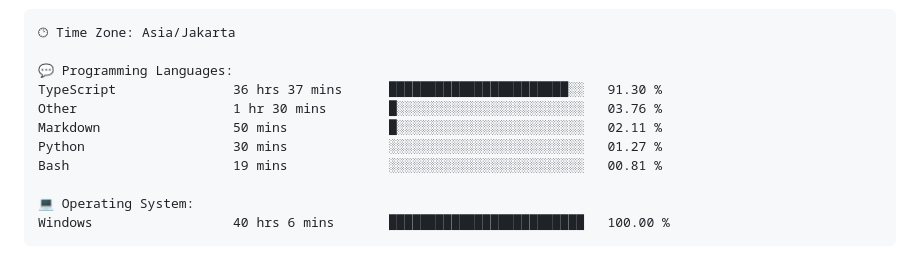
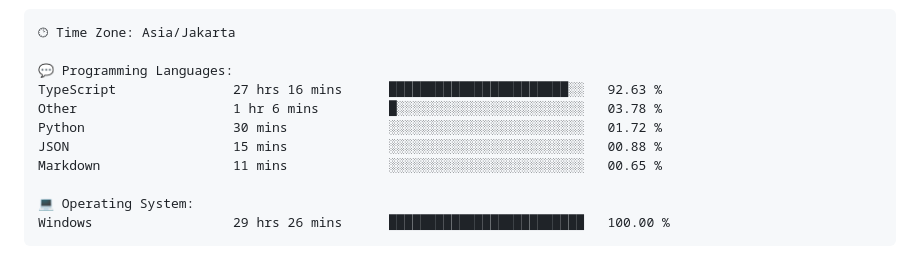
Before and after one commit to Ikram-Maulana/Ikram-Maulana, a Markdown page: README.md, the part around one of its changes. Rendered like a GitHub page.

Commit message:
Updated with Dev Metrics

````diff
--- a/README.md
+++ b/README.md
@@ -44,14 +44,14 @@ ikram-maulana@github
 🕑︎ Time Zone: Asia/Jakarta
 
 💬 Programming Languages:
-TypeScript               36 hrs 37 mins      ███████████████████████░░   91.30 %
-Other                    1 hr 30 mins        █░░░░░░░░░░░░░░░░░░░░░░░░   03.76 %
-Markdown                 50 mins             █░░░░░░░░░░░░░░░░░░░░░░░░   02.11 %
-Python                   30 mins             ░░░░░░░░░░░░░░░░░░░░░░░░░   01.27 %
-Bash                     19 mins             ░░░░░░░░░░░░░░░░░░░░░░░░░   00.81 %
+TypeScript               27 hrs 16 mins      ███████████████████████░░   92.63 %
+Other                    1 hr 6 mins         █░░░░░░░░░░░░░░░░░░░░░░░░   03.78 %
+Python                   30 mins             ░░░░░░░░░░░░░░░░░░░░░░░░░   01.72 %
+JSON                     15 mins             ░░░░░░░░░░░░░░░░░░░░░░░░░   00.88 %
+Markdown                 11 mins             ░░░░░░░░░░░░░░░░░░░░░░░░░   00.65 %
 
 💻 Operating System:
-Windows                  40 hrs 6 mins       █████████████████████████   100.00 %
+Windows                  29 hrs 26 mins      █████████████████████████   100.00 %
 ```
 
 
````
Also changed, not shown: other parts of README.md (+2 -2 lines).
